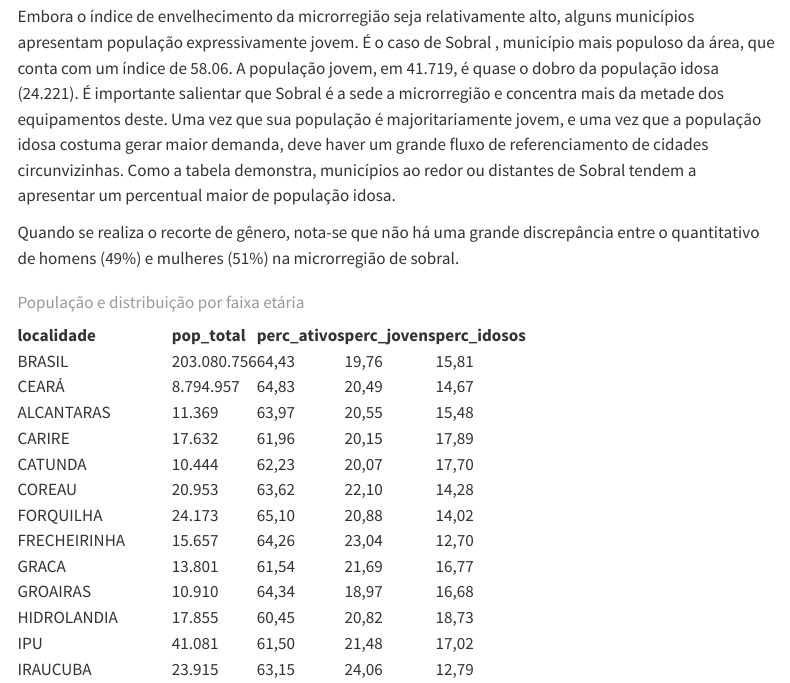
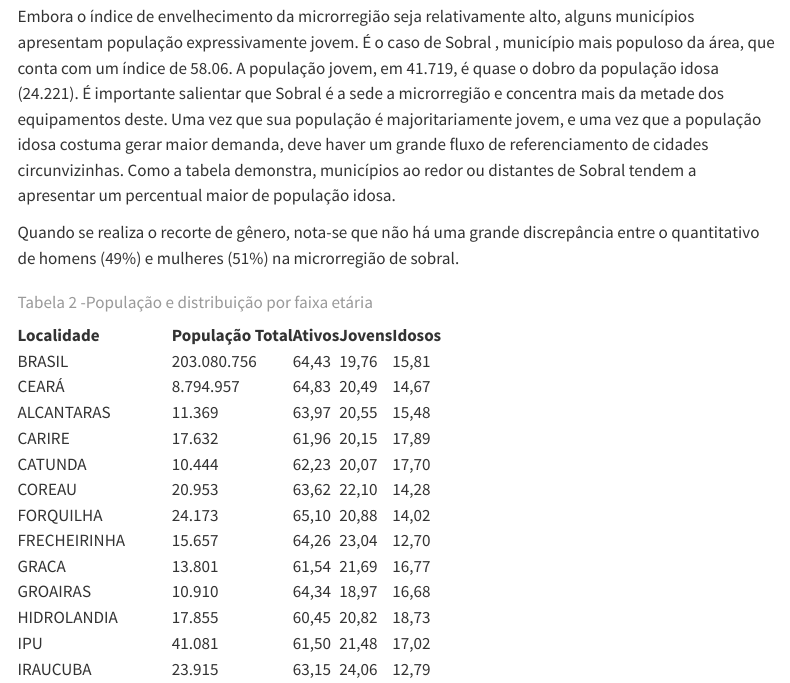
Before and after one commit to luiz02rp/microrregiao_sobral, a Quarto document (analises_e_comentários.qmd): the page in a window 1100 px wide, from 1570 px down. Rendered offline with R 4.5, knitr and Pandoc in place of Quarto, with nearby package versions; code that draws random numbers runs with fixed seeds of ours; some code elsewhere in the file could not run offline; menus at the side of the page are left out; column names are cleaned by a stand-in for the janitor package.

Commit message:
adição de pacote

````diff
--- a/analises_e_comentários.qmd
+++ b/analises_e_comentários.qmd
@@ -398,11 +399,11 @@ Quando se realiza o recorte de gênero, nota-se que não há uma grande discrep
 
 tabela_pop_desc <- pop_idade_sexo |>
   select(
-    localidade,
-    pop_total,
-    perc_ativos,
-    perc_jovens,
-    perc_idosos
+    "Localidade" = localidade,
+    "População Total" =pop_total,
+    "Ativos" = perc_ativos,
+    "Jovens"= perc_jovens,
+    "Idosos" = perc_idosos
   )
 
 tabela_pop_desc <- tabela_pop_desc |>
@@ -419,7 +420,7 @@ tabela_pop_desc <- tabela_pop_desc |>
 kable(
   tabela_pop_desc,
   format = "html",
-  caption = "População e distribuição por faixa etária"
+  caption = "Tabela 2 -População e distribuição por faixa etária"
 )
 
 ```
````
Also changed, not shown: analises_e_comentários.qmd (1 more changed lines).
